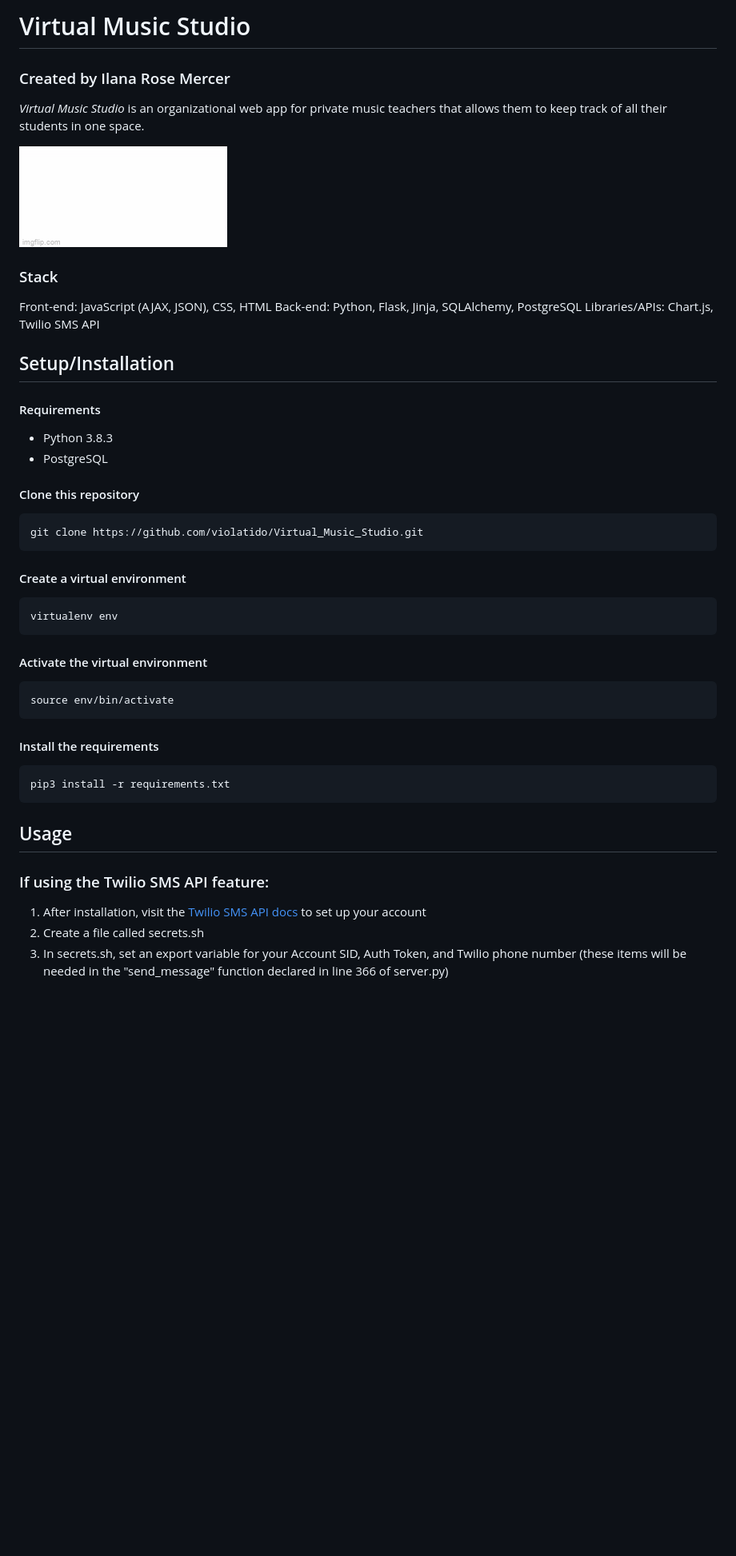
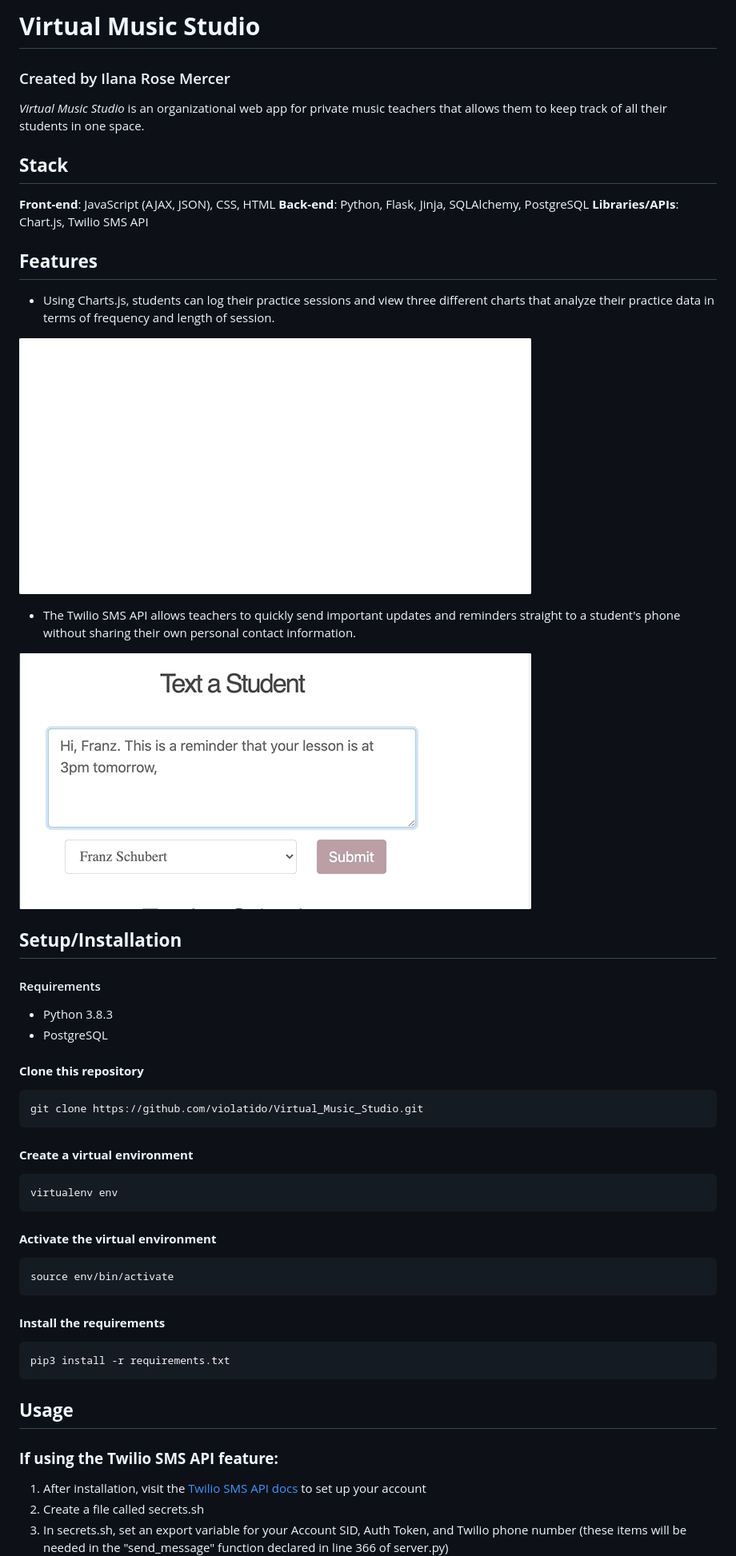
Before and after one commit to violatido/Virtual_Music_Studio, a Markdown page: README.md, the part around the change printed below. Shown: that part at 80% size. GitHub-like rendering; pictures changed too: static/img/readme-media/charts-giphy.gif (added), static/img/readme-media/twilio-giphy.gif (added); blank space fills up the shorter version.

Commit message:
adds gifs to readme

````diff
--- a/README.md
+++ b/README.md
@@ -1,45 +1,55 @@
 
 
-# Virtual Music Studio
+# **Virtual Music Studio**
 ### Created by Ilana Rose Mercer
 
 *Virtual Music Studio* is an organizational web app for private music teachers that allows them to keep track of all their students in one space.
 
 
-![](static/img/readme-media/chart-gif.gif)
+## **Stack**
+**Front-end**: JavaScript (AJAX, JSON), CSS, HTML </br>
+**Back-end**: Python, Flask, Jinja, SQLAlchemy, PostgreSQL </br>
+**Libraries/APIs**: Chart.js, Twilio SMS API
 
-### Stack
-Front-end: JavaScript (AJAX, JSON), CSS, HTML </br>
-Back-end: Python, Flask, Jinja, SQLAlchemy, PostgreSQL </br>
-Libraries/APIs: Chart.js, Twilio SMS API
 
-## Setup/Installation
+## **Features**
+
+
+* Using Charts.js, students can log their practice sessions and view three different charts that analyze their practice data in terms of frequency and length of session.
+
+![](static/img/readme-media/charts-giphy.gif)
+
+* The Twilio SMS API allows teachers to quickly send important updates and reminders straight to a student's phone without sharing their own personal contact information.
+
+![](static/img/readme-media/twilio-giphy.gif)
+
+## **Setup/Installation**
 
 #### Requirements
 * Python 3.8.3
 * PostgreSQL
 
-#### Clone this repository
+#### **Clone this repository**
 ```bash
 git clone https://github.com/violatido/Virtual_Music_Studio.git
 ```
-#### Create a virtual environment
+#### **Create a virtual environment**
 ``` bash
 virtualenv env
 ```
-#### Activate the virtual environment
+#### **Activate the virtual environment**
 ``` bash
 source env/bin/activate
 ```
-#### Install the requirements
+#### **Install the requirements**
 ```bash
 pip3 install -r requirements.txt
 ```
 
 
-## Usage
+## **Usage**
 
-### If using the Twilio SMS API feature:
+### **If using the Twilio SMS API feature:**
 1. After installation, visit the [Twilio SMS API docs](https://www.twilio.com/docs/sms/api) to set up your account
 2. Create a file called secrets.sh
 3. In secrets.sh, set an export variable for your Account SID, Auth Token, and Twilio phone number (these items will be needed in the "send_message" function declared in line 366 of server.py)
````
Also changed, not shown: other parts of README.md (+1 -1 lines).
